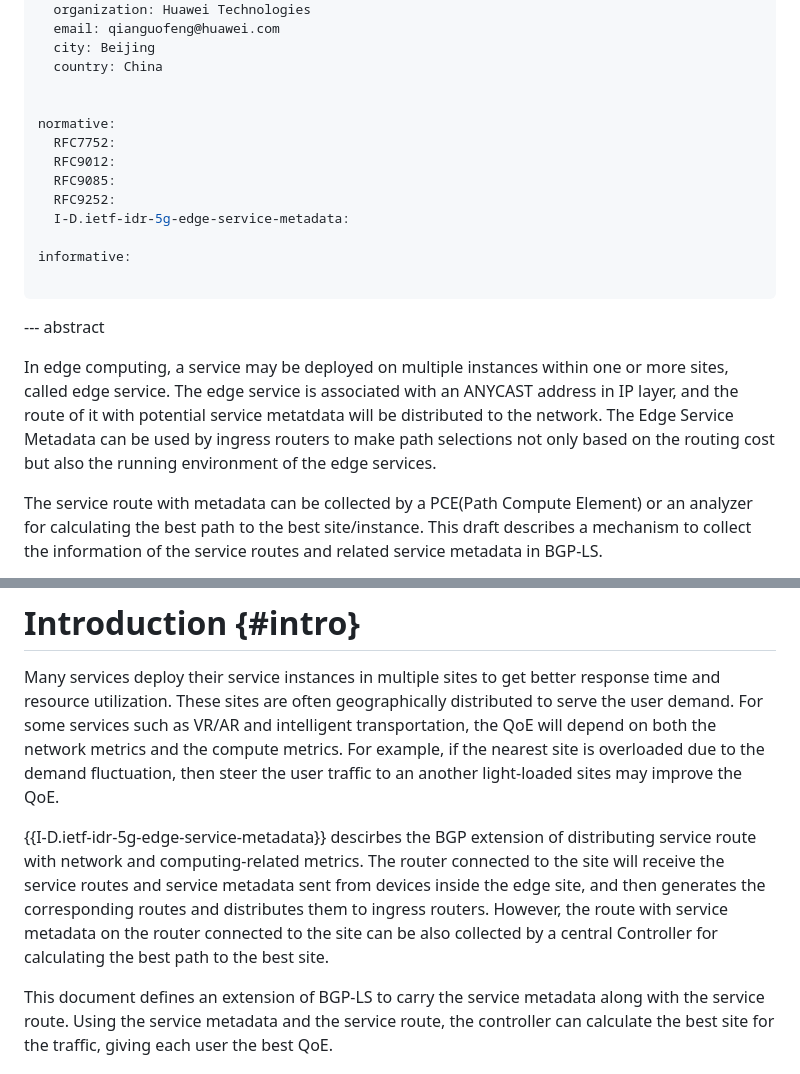
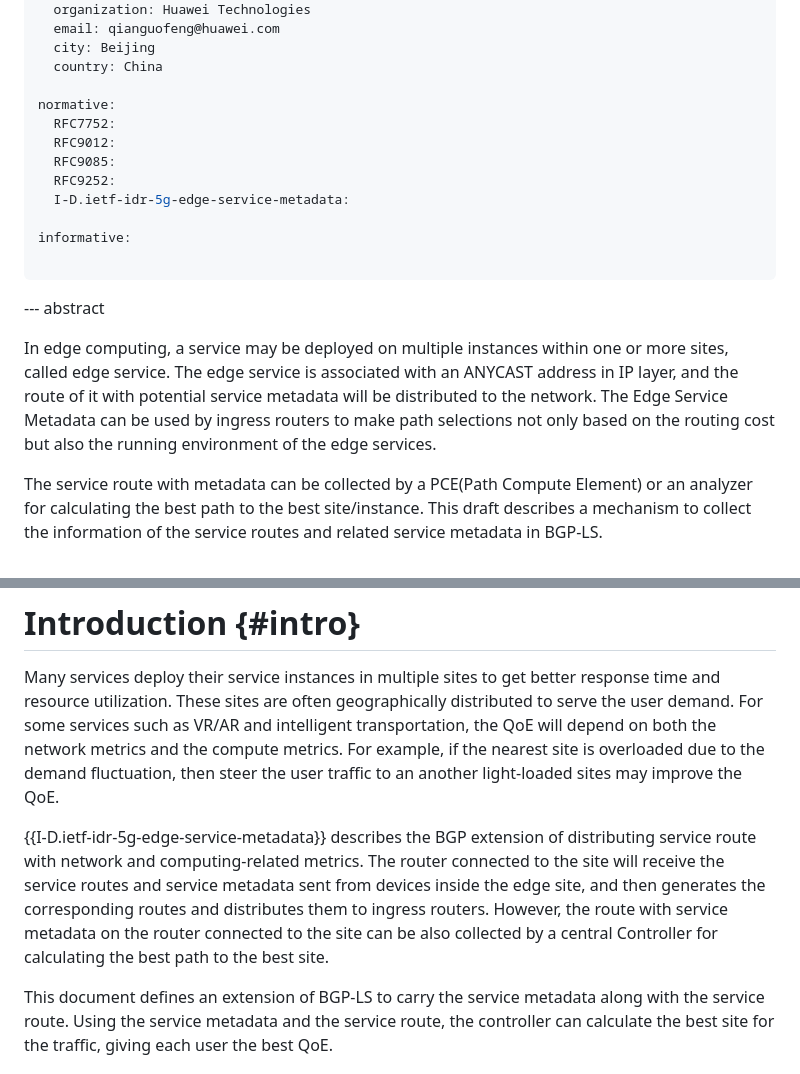
Before and after one commit to VMatrix1900/draft-service-metadata-in-BGP-LS, a Markdown page: draft-ls-idr-bgp-ls-service-metadata.md, 2 parts joined by grey strips. GitHub-like rendering.

```diff
--- a/draft-ls-idr-bgp-ls-service-metadata.md
+++ b/draft-ls-idr-bgp-ls-service-metadata.md
@@ -60,7 +60,6 @@ author:
   city: Beijing
   country: China
 
-
 normative:
   RFC7752:
   RFC9012:
@@ -74,7 +73,7 @@ informative:
 
 --- abstract
 
-In edge computing, a service may be deployed on multiple instances within one or more sites, called edge service. The edge service is associated with an ANYCAST address in IP layer, and the route of it with potential service metatdata will be distributed to the network. The Edge Service Metadata can be used by ingress routers to make path selections not only based on the routing cost but also the running environment of the edge services.
+In edge computing, a service may be deployed on multiple instances within one or more sites, called edge service. The edge service is associated with an ANYCAST address in IP layer, and the route of it with potential service metadata will be distributed to the network. The Edge Service Metadata can be used by ingress routers to make path selections not only based on the routing cost but also the running environment of the edge services.
 
 The service route with metadata can be collected by a PCE(Path Compute Element) or an analyzer for calculating the best path to the best site/instance.  This draft describes a mechanism to collect the information of the service routes and related service metadata in BGP-LS.
 
@@ -84,7 +83,7 @@ The service route with metadata can be collected by a PCE(Path Compute Element)
 
 Many services deploy their service instances in multiple sites to get better response time and resource utilization. These sites are often geographically distributed to serve the user demand. For some services such as VR/AR and intelligent transportation, the QoE will depend on both the network metrics and the compute metrics. For example, if the nearest site is overloaded due to the demand fluctuation, then steer the user traffic to an another light-loaded sites may improve the QoE.
 
-{{I-D.ietf-idr-5g-edge-service-metadata}} descirbes the BGP extension of distributing service route with network and computing-related metrics. The router connected to the site will receive the service routes and service metadata sent from devices inside the edge site, and then generates the corresponding routes and distributes them to ingress routers. However, the route with service metadata on the router connected to the site can be also collected by a central Controller for calculating the best path to the best site.
+{{I-D.ietf-idr-5g-edge-service-metadata}} describes the BGP extension of distributing service route with network and computing-related metrics. The router connected to the site will receive the service routes and service metadata sent from devices inside the edge site, and then generates the corresponding routes and distributes them to ingress routers. However, the route with service metadata on the router connected to the site can be also collected by a central Controller for calculating the best path to the best site.
 
 This document defines an extension of BGP-LS to carry the service metadata along with the service route. Using the service metadata and the service route, the controller can calculate the best site for the traffic, giving each user the best QoE.
 
```
Also changed, not shown: other parts of draft-ls-idr-bgp-ls-service-metadata.md (+1 -10 lines).
